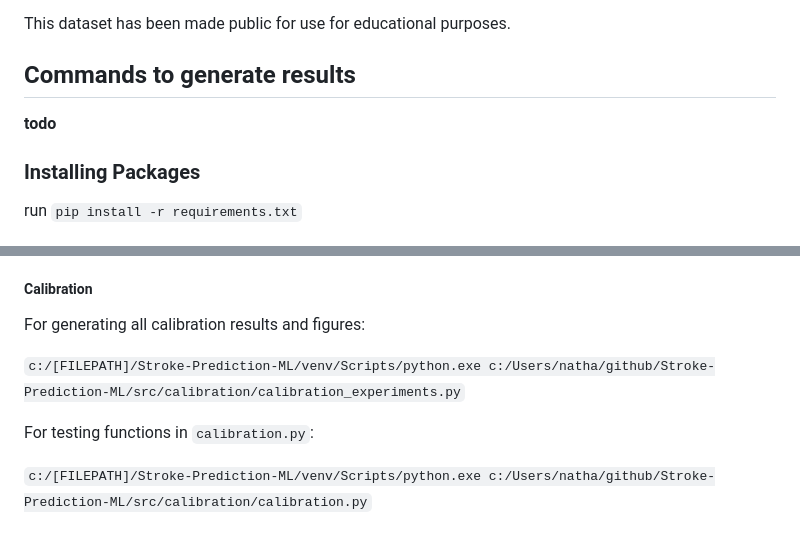
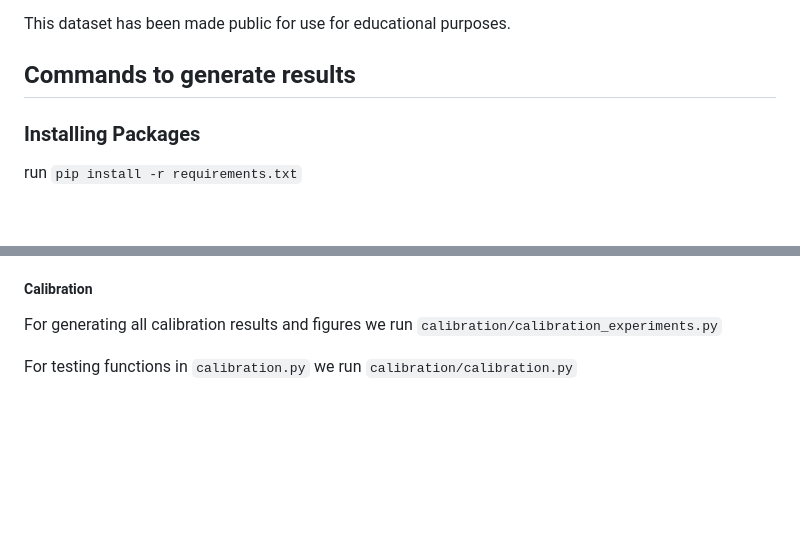
Before and after one commit to beenpow/Stroke-Prediction-ML, a Markdown page: README.md, 2 parts joined by grey strips. GitHub-like rendering; blank space fills up the shorter version.

````diff
--- a/README.md
+++ b/README.md
@@ -12,7 +12,6 @@ This dataset has been made public for use for educational purposes.
 
 
 ## Commands to generate results
-**todo**
 
 ### Installing Packages
 run ```pip install -r requirements.txt```
@@ -66,10 +65,6 @@ This produces the train and test results for the models using the same hyperpara
 
 ##### Calibration
 
-For generating all calibration results and figures:
+For generating all calibration results and figures we run  ```calibration/calibration_experiments.py```
 
-```c:/[FILEPATH]/Stroke-Prediction-ML/venv/Scripts/python.exe c:/Users/natha/github/Stroke-Prediction-ML/src/calibration/calibration_experiments.py```
-
-For testing functions in ```calibration.py```:
-
-```c:/[FILEPATH]/Stroke-Prediction-ML/venv/Scripts/python.exe c:/Users/natha/github/Stroke-Prediction-ML/src/calibration/calibration.py```
+For testing functions in ```calibration.py``` we run ```calibration/calibration.py```
````
